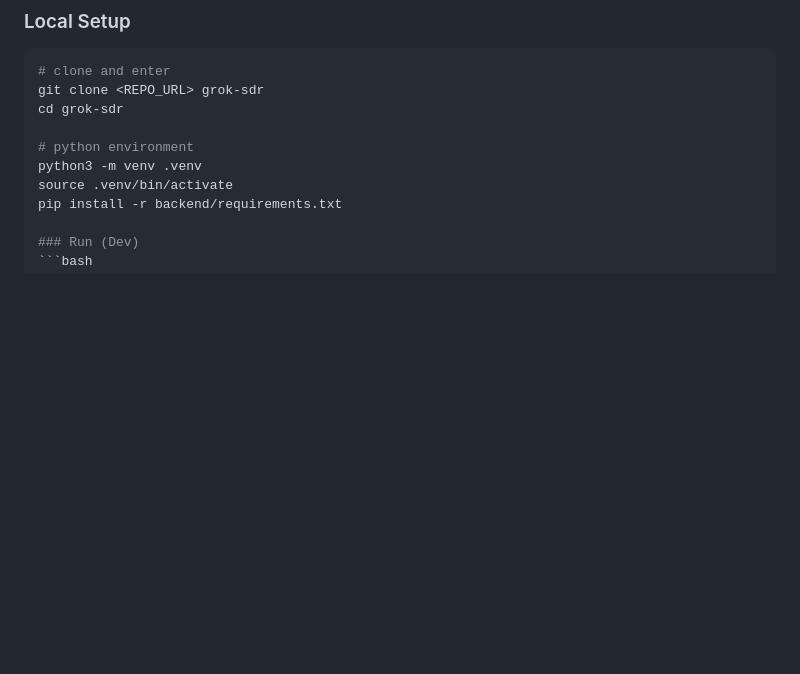
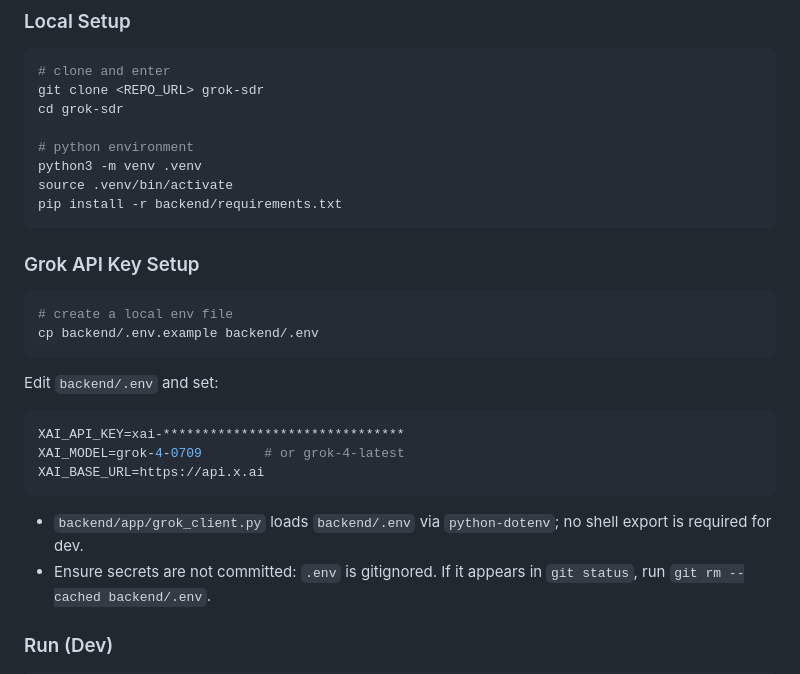
Before and after one commit to dmelmanrogers/grok-sdr, a Markdown page: README.md, the part around the change. Rendered like a GitHub page; blank space fills up the shorter version.

````diff
--- a/README.md
+++ b/README.md
@@ -53,6 +53,23 @@ cd grok-sdr
 python3 -m venv .venv
 source .venv/bin/activate
 pip install -r backend/requirements.txt
+```
+
+### Grok API Key Setup
+```bash
+# create a local env file
+cp backend/.env.example backend/.env
+```
+
+Edit `backend/.env` and set:
+```ini
+XAI_API_KEY=xai-*******************************
+XAI_MODEL=grok-4-0709        # or grok-4-latest
+XAI_BASE_URL=https://api.x.ai
+```
+
+- `backend/app/grok_client.py` loads `backend/.env` via `python-dotenv`; no shell export is required for dev.
+- Ensure secrets are not committed: `.env` is gitignored. If it appears in `git status`, run `git rm --cached backend/.env`.
 
 ### Run (Dev)
 ```bash
````
